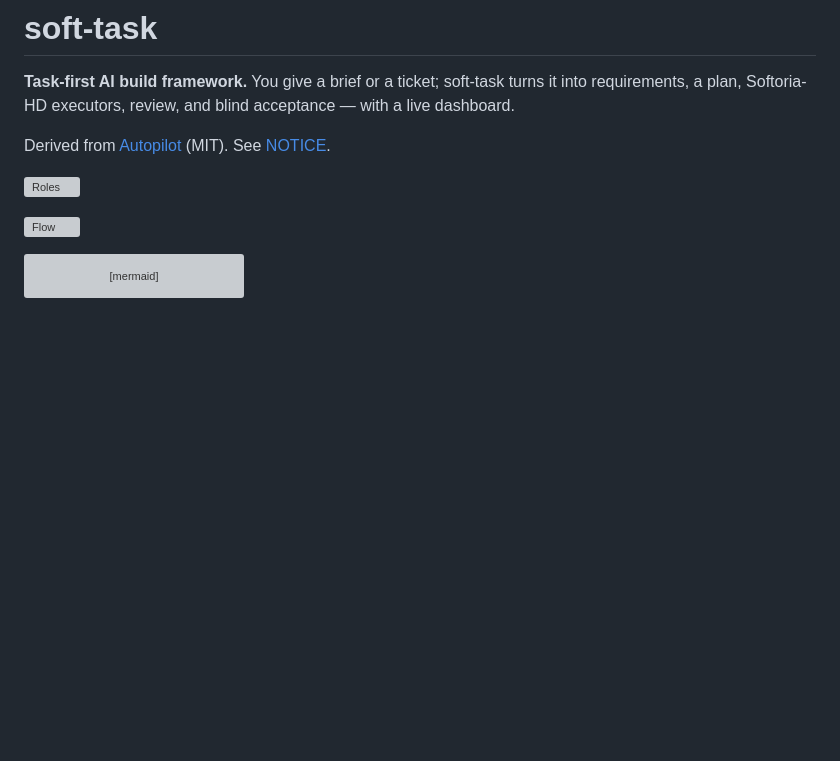
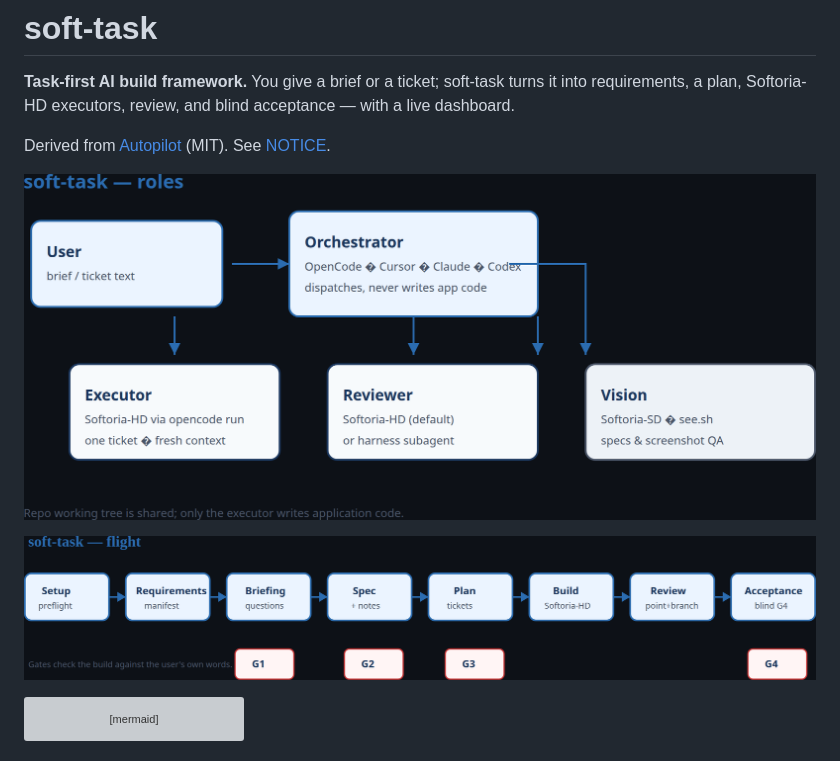
Before and after one commit to oleksandr-kupenko/soft-task, a Markdown page: README.md, the part around the change. Rendered like a GitHub page; pictures changed too: docs/images/flow.png (added), docs/images/roles.png (added); blank space fills up the shorter version; grey boxes are pictures that could not be loaded.

Commit message:
fix(docs): use PNG diagrams so GitHub README images render
SVG embeds broke on GitHub (invalid control char + style sanitization).

Co-authored-by: Cursor <cursoragent@cursor.com>

````diff
--- a/README.md
+++ b/README.md
@@ -4,9 +4,9 @@
 
 Derived from [Autopilot](https://github.com/nick-vels/skills) (MIT). See [NOTICE](NOTICE).
 
-![Roles](docs/images/roles.svg)
+![Roles](docs/images/roles.png)
 
-![Flow](docs/images/flow.svg)
+![Flow](docs/images/flow.png)
 
 ```mermaid
 flowchart LR
````
Also changed, not shown: 2 other files.
